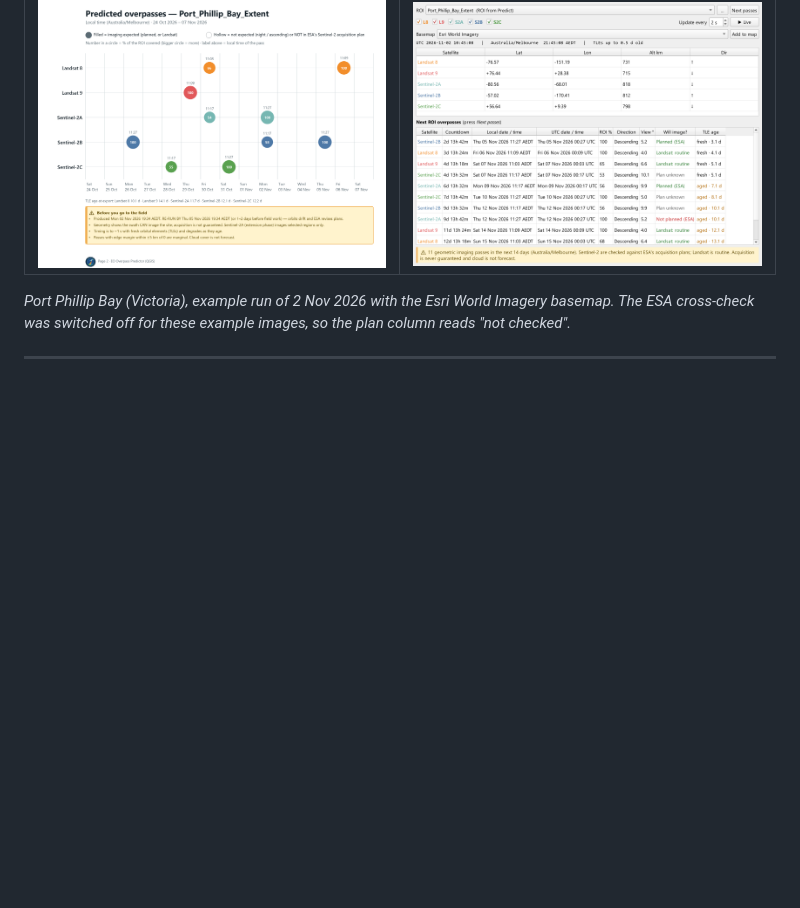
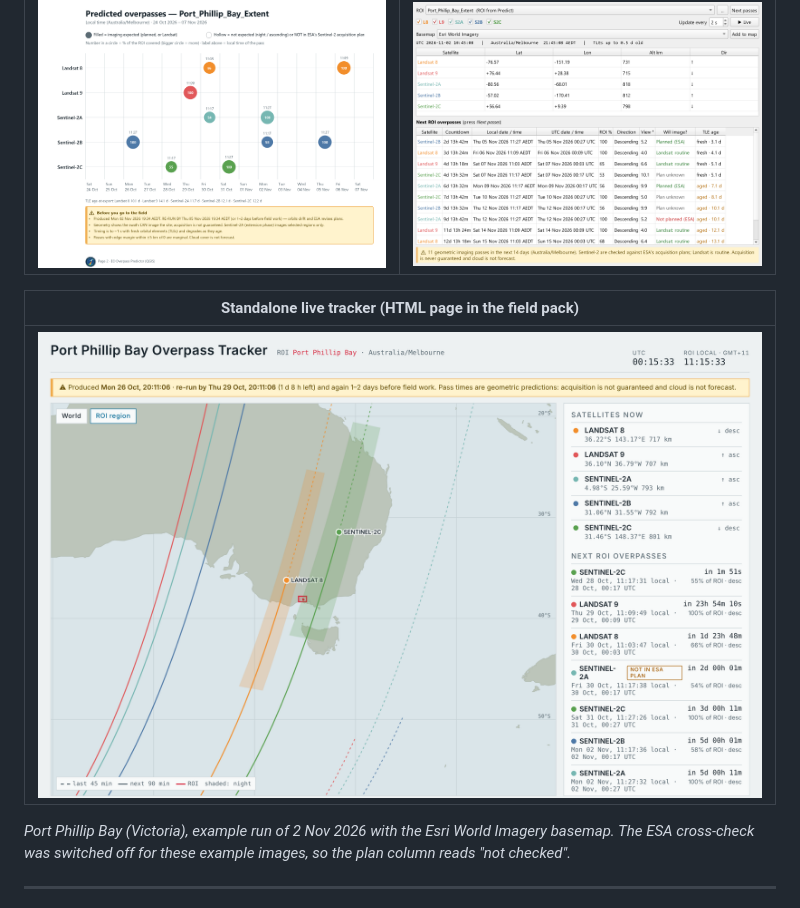
Before and after one commit to julianManning/eo-overpass-qgis, a Markdown page: README.md, the part around the change. Rendered like a GitHub page; pictures changed too: docs/img/live_tracker_web_example.png (added); blank space fills up the shorter version.

Commit message:
Add standalone live tracker screenshot to README
Co-Authored-By: Claude Sonnet 5.5 <noreply@anthropic.com>

```diff
--- a/README.md
+++ b/README.md
@@ -57,6 +57,10 @@ It is the QGIS companion to the notebook toolkit [eo-overpass-predictor](https:/
 | Pass timeline (page 2 of the PDF) | Live tracker dock |
 | :---: | :---: |
 | ![Timeline](docs/img/timeline_example.png) | ![Live tracker](docs/img/live_tracker_dock.png) |
+
+| Standalone live tracker (HTML page in the field pack) |
+| :---: |
+| ![Live tracker web page](docs/img/live_tracker_web_example.png) |
 
 *Port Phillip Bay (Victoria), example run of 2 Nov 2026 with the Esri World Imagery basemap. The ESA cross-check was switched off for these example images, so the plan column reads "not checked".*
 
```
